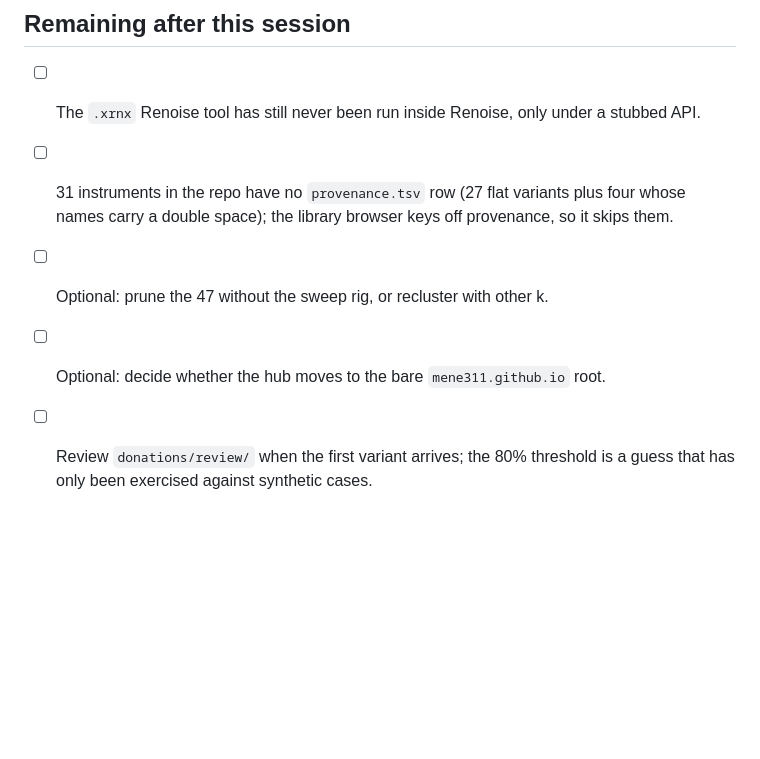
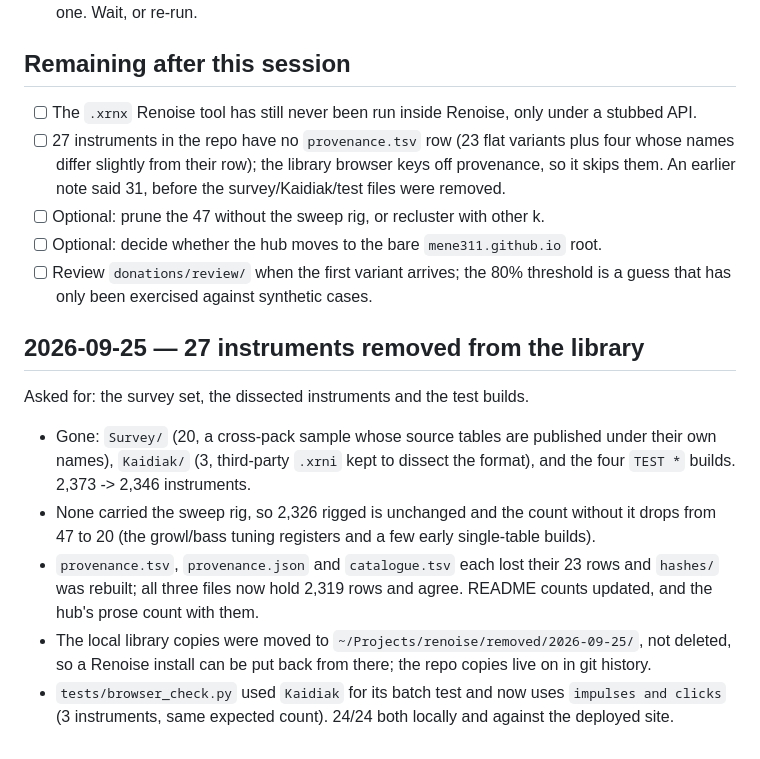
Before and after one commit to mene311/renoise-wavetable-tools, a Markdown page: .pi/handoff.md, the part around the change. Rendered like a GitHub page; blank space fills up the shorter version.

Commit message:
Handoff: what was removed from the library, and the counts that moved

```diff
--- a/.pi/handoff.md
+++ b/.pi/handoff.md
@@ -257,9 +257,27 @@ hashes of the wavetables.
 ## Remaining after this session
 
 - [ ] The `.xrnx` Renoise tool has still never been run inside Renoise, only under a stubbed API.
-- [ ] 31 instruments in the repo have no `provenance.tsv` row (27 flat variants plus four whose
-      names carry a double space); the library browser keys off provenance, so it skips them.
+- [ ] 27 instruments in the repo have no `provenance.tsv` row (23 flat variants plus four whose
+      names differ slightly from their row); the library browser keys off provenance, so it skips
+      them. An earlier note said 31, before the survey/Kaidiak/test files were removed.
 - [ ] Optional: prune the 47 without the sweep rig, or recluster with other k.
 - [ ] Optional: decide whether the hub moves to the bare `mene311.github.io` root.
 - [ ] Review `donations/review/` when the first variant arrives; the 80% threshold is a guess that
       has only been exercised against synthetic cases.
+
+## 2026-09-25 — 27 instruments removed from the library
+
+Asked for: the survey set, the dissected instruments and the test builds.
+
+- Gone: `Survey/` (20, a cross-pack sample whose source tables are published under their own
+  names), `Kaidiak/` (3, third-party `.xrni` kept to dissect the format), and the four `TEST *`
+  builds. 2,373 -> 2,346 instruments.
+- None carried the sweep rig, so 2,326 rigged is unchanged and the count without it drops from 47
+  to 20 (the growl/bass tuning registers and a few early single-table builds).
+- `provenance.tsv`, `provenance.json` and `catalogue.tsv` each lost their 23 rows and `hashes/`
+  was rebuilt; all three files now hold 2,319 rows and agree. README counts updated, and the hub's
+  prose count with them.
+- The local library copies were moved to `~/Projects/renoise/removed/2026-09-25/`, not deleted, so
+  a Renoise install can be put back from there; the repo copies live on in git history.
+- `tests/browser_check.py` used `Kaidiak` for its batch test and now uses `impulses and clicks`
+  (3 instruments, same expected count). 24/24 both locally and against the deployed site.
```
